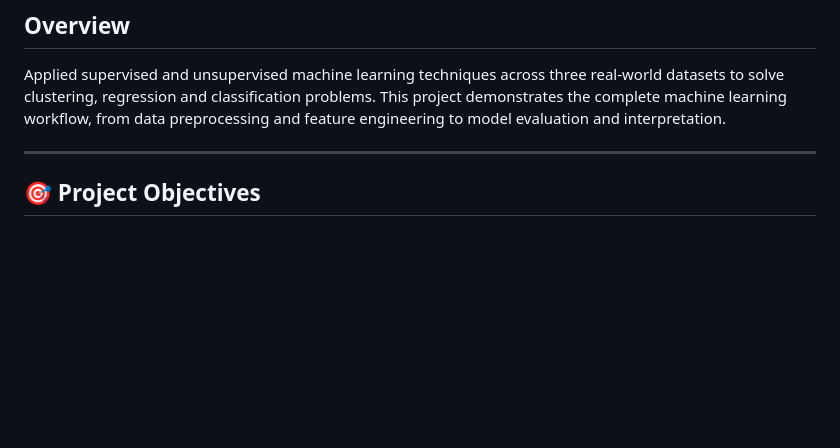
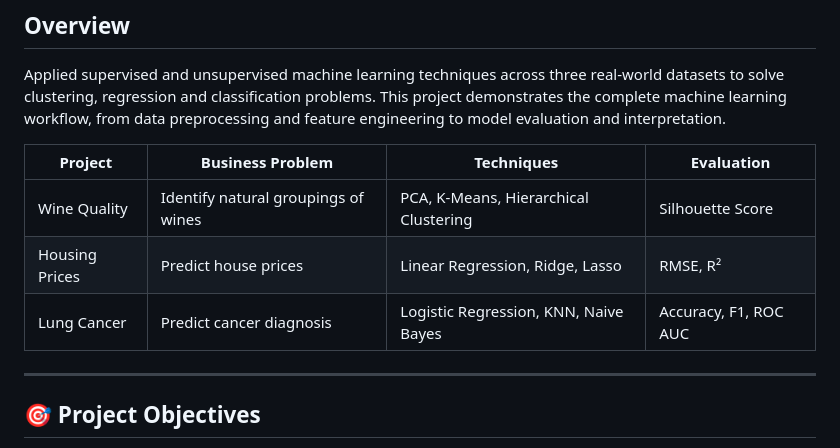
Before and after one commit to glendahorusi/data-analytics-portfolio, a Markdown page: Machine-Learning/README.md, the part around the change. Rendered like a GitHub page; blank space fills up the shorter version.

```diff
--- a/Machine-Learning/README.md
+++ b/Machine-Learning/README.md
@@ -3,6 +3,12 @@
 ## Overview
 
 Applied supervised and unsupervised machine learning techniques across three real-world datasets to solve clustering, regression and classification problems. This project demonstrates the complete machine learning workflow, from data preprocessing and feature engineering to model evaluation and interpretation.
+
+| Project        | Business Problem                    | Techniques                            | Evaluation            |
+| -------------- | ----------------------------------- | ------------------------------------- | --------------------- |
+| Wine Quality   | Identify natural groupings of wines | PCA, K-Means, Hierarchical Clustering | Silhouette Score      |
+| Housing Prices | Predict house prices                | Linear Regression, Ridge, Lasso       | RMSE, R²              |
+| Lung Cancer    | Predict cancer diagnosis            | Logistic Regression, KNN, Naive Bayes | Accuracy, F1, ROC AUC |
 
 ---
 
```
